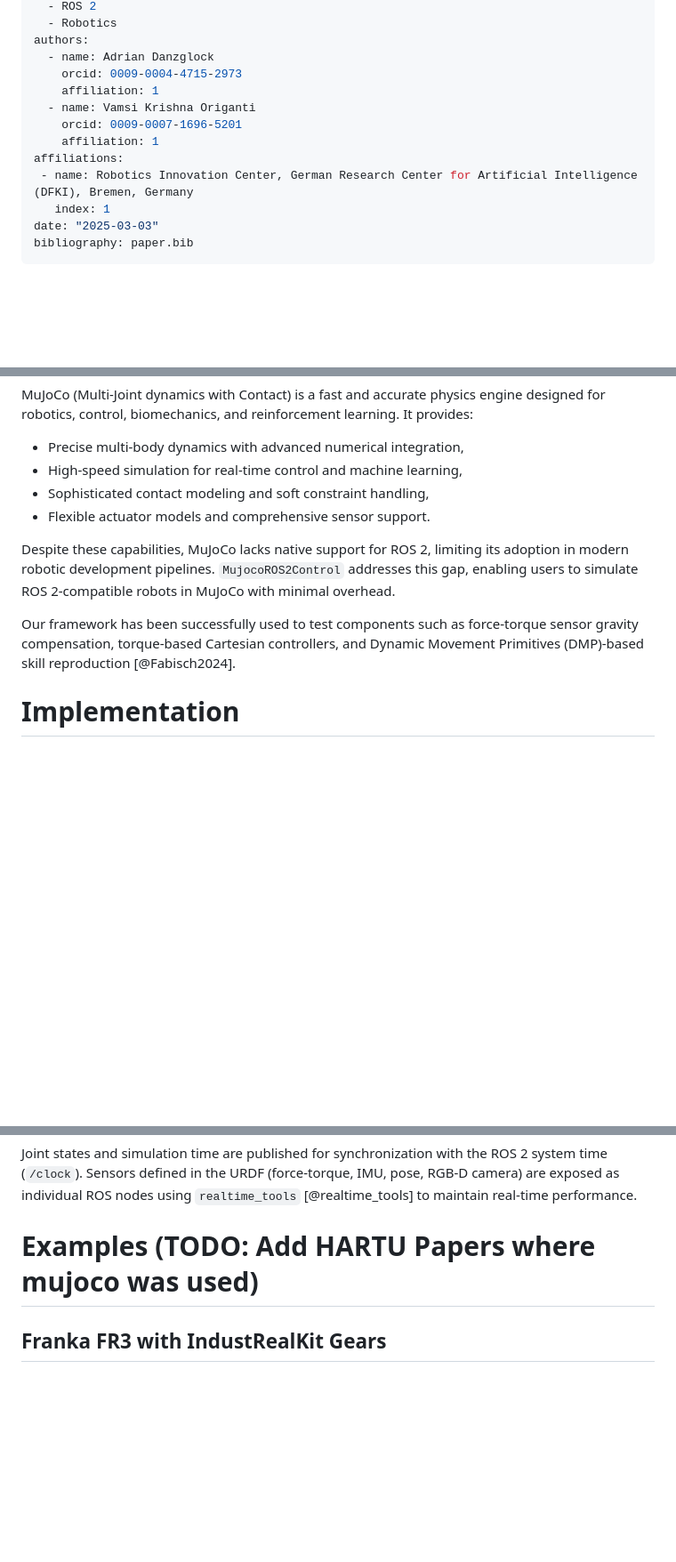
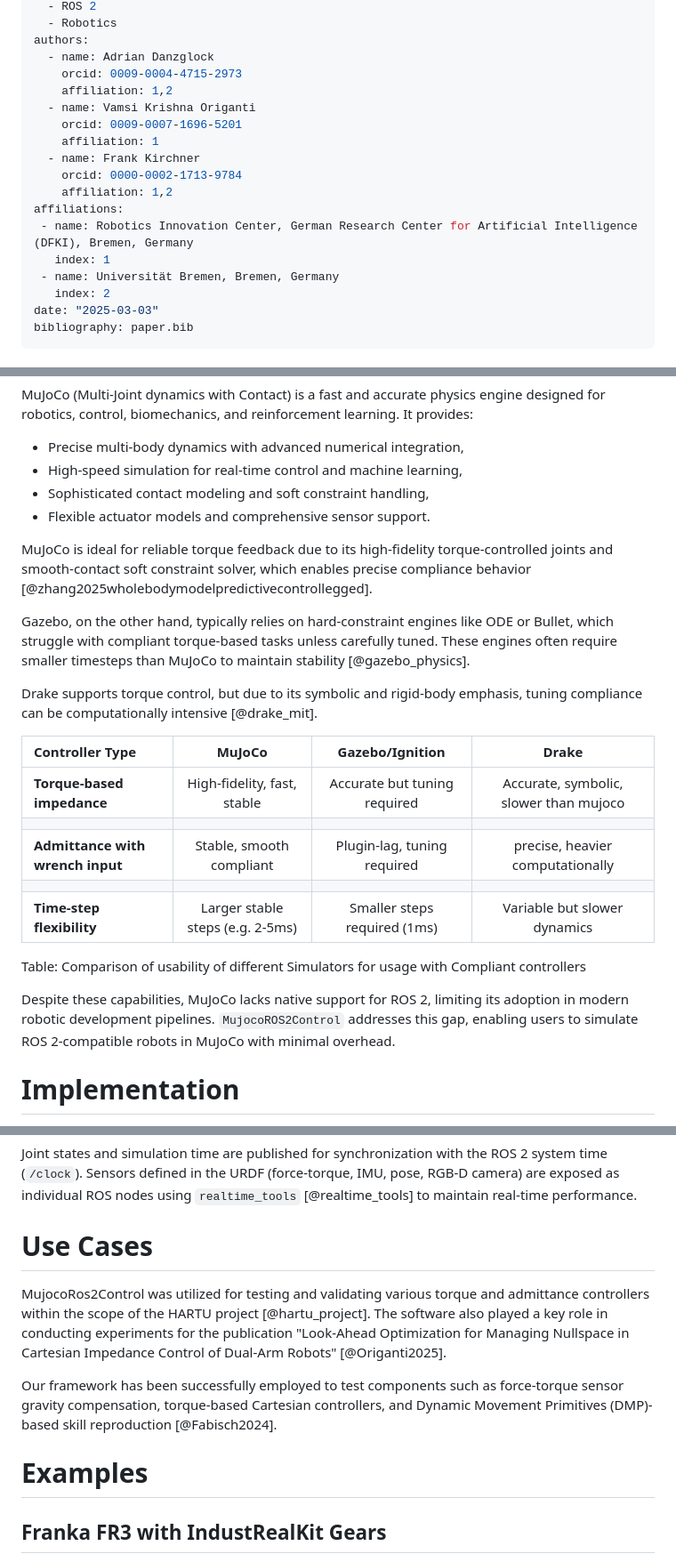
Before and after one commit to dfki-ric/mujoco_ros2_control, a Markdown page: paper/paper.md, 3 parts joined by grey strips. Shown: that part at 89% size. Drawn GitHub-style; blank space fills up the shorter version.

```diff
--- a/paper/paper.md
+++ b/paper/paper.md
@@ -8,13 +8,18 @@ tags:
 authors:
   - name: Adrian Danzglock
     orcid: 0009-0004-4715-2973
-    affiliation: 1
+    affiliation: 1,2
   - name: Vamsi Krishna Origanti
     orcid: 0009-0007-1696-5201
     affiliation: 1
+  - name: Frank Kirchner
+    orcid: 0000-0002-1713-9784
+    affiliation: 1,2
 affiliations:
  - name: Robotics Innovation Center, German Research Center for Artificial Intelligence (DFKI), Bremen, Germany
    index: 1
+ - name: Universität Bremen, Bremen, Germany
+   index: 2
 date: "2025-03-03"
 bibliography: paper.bib
 ---
@@ -37,9 +42,27 @@ MuJoCo (Multi-Joint dynamics with Contact) is a fast and accurate physics engine
 - Sophisticated contact modeling and soft constraint handling,
 - Flexible actuator models and comprehensive sensor support.
 
+MuJoCo is ideal for reliable torque feedback due to its high-fidelity torque-controlled joints and smooth-contact soft constraint solver, which enables precise compliance behavior [@zhang2025wholebodymodelpredictivecontrollegged].
+
+Gazebo, on the other hand, typically relies on hard-constraint engines like ODE or Bullet, which struggle with compliant torque-based tasks unless carefully tuned. These engines often require smaller timesteps than MuJoCo to maintain stability [@gazebo_physics].
+
+Drake supports torque control, but due to its symbolic and rigid-body emphasis, tuning compliance can be computationally intensive [@drake_mit].
+
+<!-- Due to high-fidelity torque-controlled joints and its smooth-contact soft constraint solver is Mujoco ideal for a reliable torque feedback combined with precise compliance behavior.
+Gazebo relies typicaly on hard-contraint eingines like ODE or Bullet, with struggle with compliant torque based tasks unless they are carefully tuned (often require smaller timesteps than mujoco for stability).
+Drake on the other hand supports torque control, however due to its symbolic and rigid-body emphasis, tuning compliance can be more computationally heavy. -->
+
+| Controller Type | **MuJoCo** | **Gazebo/Ignition** | **Drake** |
+| :-- | :-: | :-: | :-: |
+| **Torque-based impedance** | High-fidelity, fast, stable | Accurate but tuning required | Accurate, symbolic, slower than mujoco |
+| | | |
+| **Admittance with wrench input** | Stable, smooth compliant | Plugin-lag, tuning required | precise, heavier computationally |
+| | | |
+| **Time-step flexibility** | Larger stable steps (e.g. 2-5ms) | Smaller steps required (1ms) | Variable but slower dynamics |
+
+Table: Comparison of usability of different Simulators for usage with Compliant controllers
+
 Despite these capabilities, MuJoCo lacks native support for ROS 2, limiting its adoption in modern robotic development pipelines. `MujocoROS2Control` addresses this gap, enabling users to simulate ROS 2-compatible robots in MuJoCo with minimal overhead.
-
-Our framework has been successfully used to test components such as force-torque sensor gravity compensation, torque-based Cartesian controllers, and Dynamic Movement Primitives (DMP)-based skill reproduction [@Fabisch2024].
 
 # Implementation
 
@@ -52,7 +78,12 @@ The interface supports:
 
 Joint states and simulation time are published for synchronization with the ROS 2 system time (`/clock`). Sensors defined in the URDF (force-torque, IMU, pose, RGB-D camera) are exposed as individual ROS nodes using `realtime_tools` [@realtime_tools] to maintain real-time performance.
 
-# Examples (TODO: Add HARTU Papers where mujoco was used)
+# Use Cases
+MujocoRos2Control was utilized for testing and validating various torque and admittance controllers within the scope of the HARTU project [@hartu_project]. The software also played a key role in conducting experiments for the publication "Look-Ahead Optimization for Managing Nullspace in Cartesian Impedance Control of Dual-Arm Robots" [@Origanti2025].
+
+Our framework has been successfully employed to test components such as force-torque sensor gravity compensation, torque-based Cartesian controllers, and Dynamic Movement Primitives (DMP)-based skill reproduction [@Fabisch2024].
+
+# Examples
 
 
 ## Franka FR3 with IndustRealKit Gears
```
Also changed, not shown: other parts of paper/paper.md (+3 -0 lines), paper/figures/mujoco_ros2_control_overview.png (added), 5 other files.
